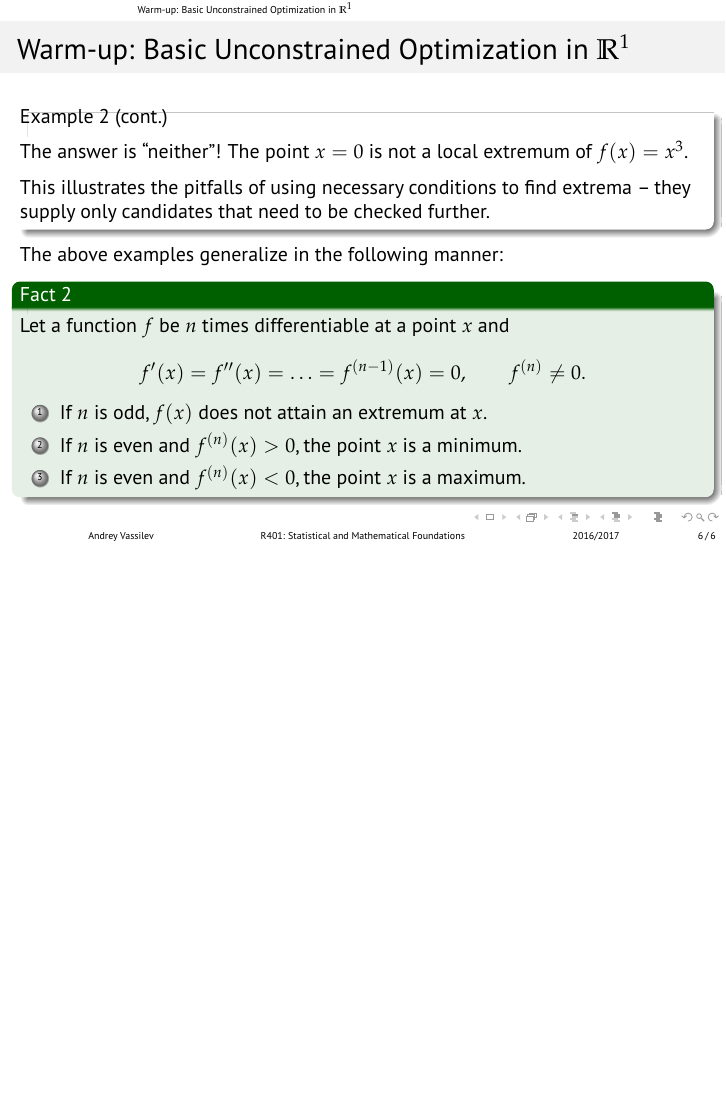
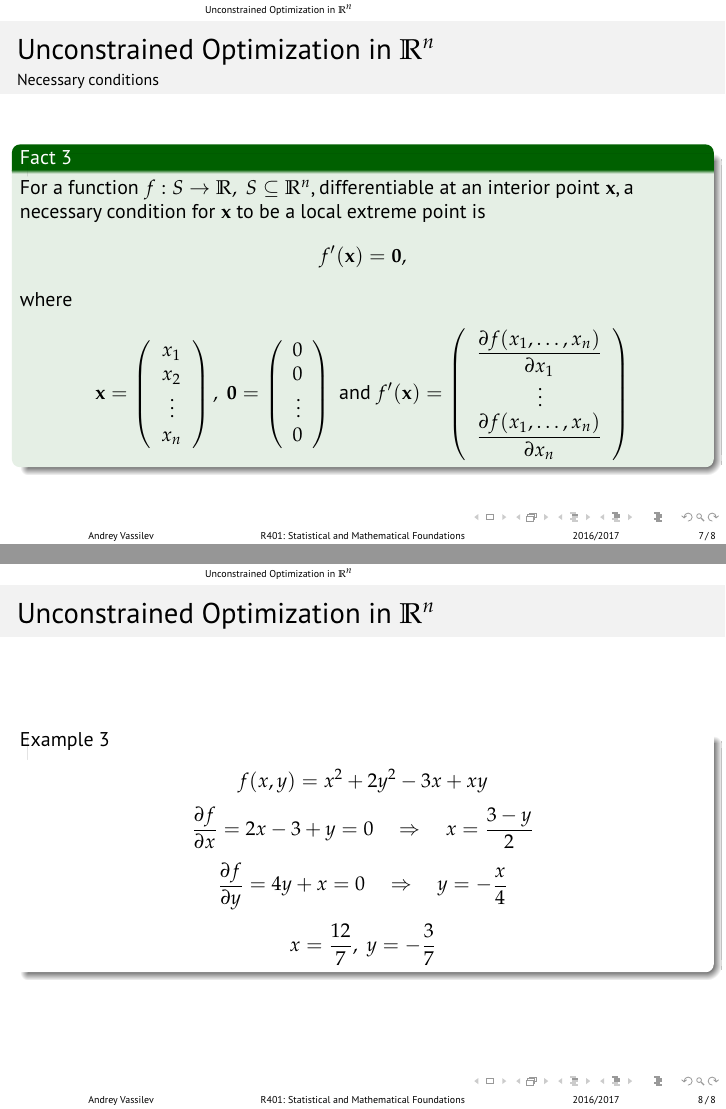
Before and after one commit to avassilev/Optimization, LaTeX slides (Lecture 14_Review of Basic Optimization Techniques.tex): page 6 of 6 before the commit and pages 7 and 8 of 8 after it, the two joined at a grey line, the shorter picture padded with empty space. Compiled offline with pdfLaTeX.

Commit message:
Beginning of unconstrained optimization in R^n

```diff
--- a/Lecture 14_Review of Basic Optimization Techniques.tex
+++ b/Lecture 14_Review of Basic Optimization Techniques.tex
@@ -123,9 +123,9 @@ Does the function attain a maximum or a minimum at $ x=0 $?
 \frametitle{Warm-up: Basic Unconstrained Optimization in $ \mathbb{R}^1 $}
 \addtocounter{theorem}{-1}
 \begin{example}[cont.]
-The answer is ``neither''! The point $ x=0 $ is not a local extremum of $ f(x)=x^3 $.\medskip
+The answer is ``neither''! The point $ x=0 $ is not a local extreme point of $ f(x)=x^3 $.\medskip
 
-This illustrates the pitfalls of using necessary conditions to find extrema -- they supply only candidates that need to be checked further.
+This illustrates the pitfalls of using necessary conditions -- they supply only candidates that need to be checked further.
 \end{example}
 
 The above examples generalize in the following manner:
@@ -133,14 +133,47 @@ The above examples generalize in the following manner:
 Let a function $ f $ be $ n $ times differentiable at a point $ x $ and
 \[ f'(x)=f''(x)=\ldots=f^{(n-1)}(x)=0,\qquad f^{(n)}\neq 0. \] \vskip -5pt
 \begin{enumerate}
-\item If $ n $ is odd, $ f(x) $ does not attain an extremum at $ x $.
+\item If $ n $ is odd, the point $ x $ is not an extreme point of $ f(x) $.
 \item If $ n $ is even and $ f^{(n)}(x)>0 $, the point $ x $ is a minimum.
 \item If $ n $ is even and $ f^{(n)}(x)<0 $, the point $ x $ is a maximum.
 \end{enumerate}
 \end{Fact}
 \end{frame}
 
+\section{Unconstrained Optimization in $ \mathbb{R}^n $}\label{sec:Rn}
 
+\begin{frame}[fragile]
+\frametitle{Unconstrained Optimization in $ \mathbb{R}^n $}
+\framesubtitle{Necessary conditions}
+\begin{Fact}
+For a function $ f: S \rightarrow \mathbb{R},~ S \subseteq \mathbb{R}^n$, differentiable at an interior point $ \mathbf{x} $, a necessary condition for $ \mathbf{x} $ to be a local extreme point is \[ f'(\mathbf{x}) = \mathbf{0}, \]
+where \[ \mathbf{x} = \left( \begin{array}{c}
+x_1 \\
+x_2\\
+\vdots \\
+x_n
+\end{array}\right),~\mathbf{0} = \left( \begin{array}{c}
+0 \\
+0 \\
+\vdots \\
+0
+\end{array}\right)\text{ and }  f'(\mathbf{x}) = \left( \begin{array}{c}
+\dfrac{\partial f(x_1,\ldots,x_n)}{\partial x_1}\\
+\vdots \\
+\dfrac{\partial f(x_1,\ldots,x_n)}{\partial x_n}
+\end{array}\right) \]
+\end{Fact}
+\end{frame}
+
+\begin{frame}[fragile]
+\frametitle{Unconstrained Optimization in $ \mathbb{R}^n $}
+\begin{example}
+\[ f(x,y) = x^2 +2y^2-3x+xy \]
+\[ \frac{\partial f}{\partial x} = 2x-3+y=0\quad \Rightarrow \quad x=\frac{3-y}{2} \]
+\[ \frac{\partial f}{\partial y} = 4y+x = 0\quad \Rightarrow \quad y = -\frac{x}{4}\]
+\[ x=\frac{12}{7},~y=-\frac{3}{7} \]
+\end{example}
+\end{frame}
 
 
 \end{document}
```
Also changed, not shown: Lecture 14_Review of Basic Optimization Techniques.pdf, Lecture 14_Review of Basic Optimization Techniques.tex (2 more changed lines).
